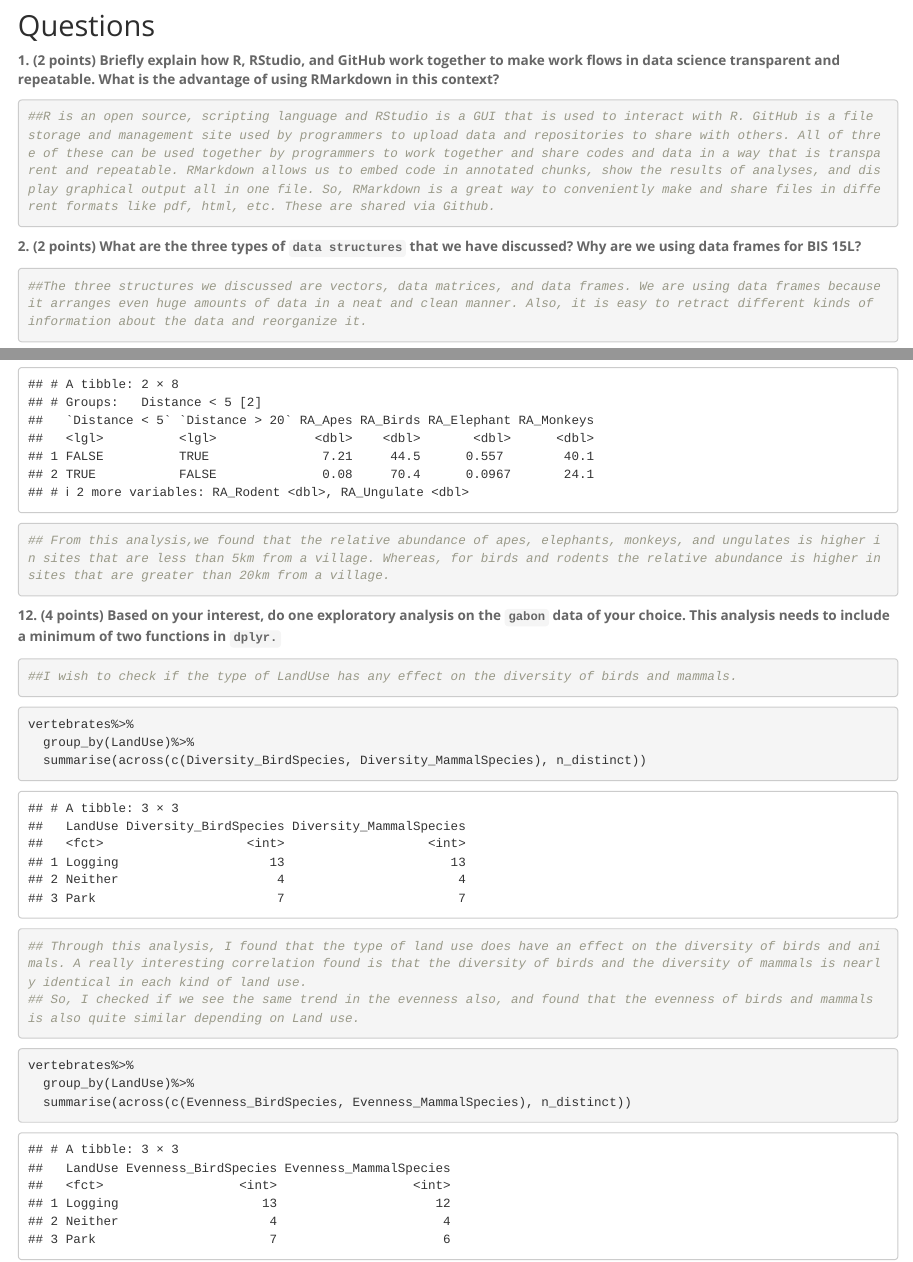
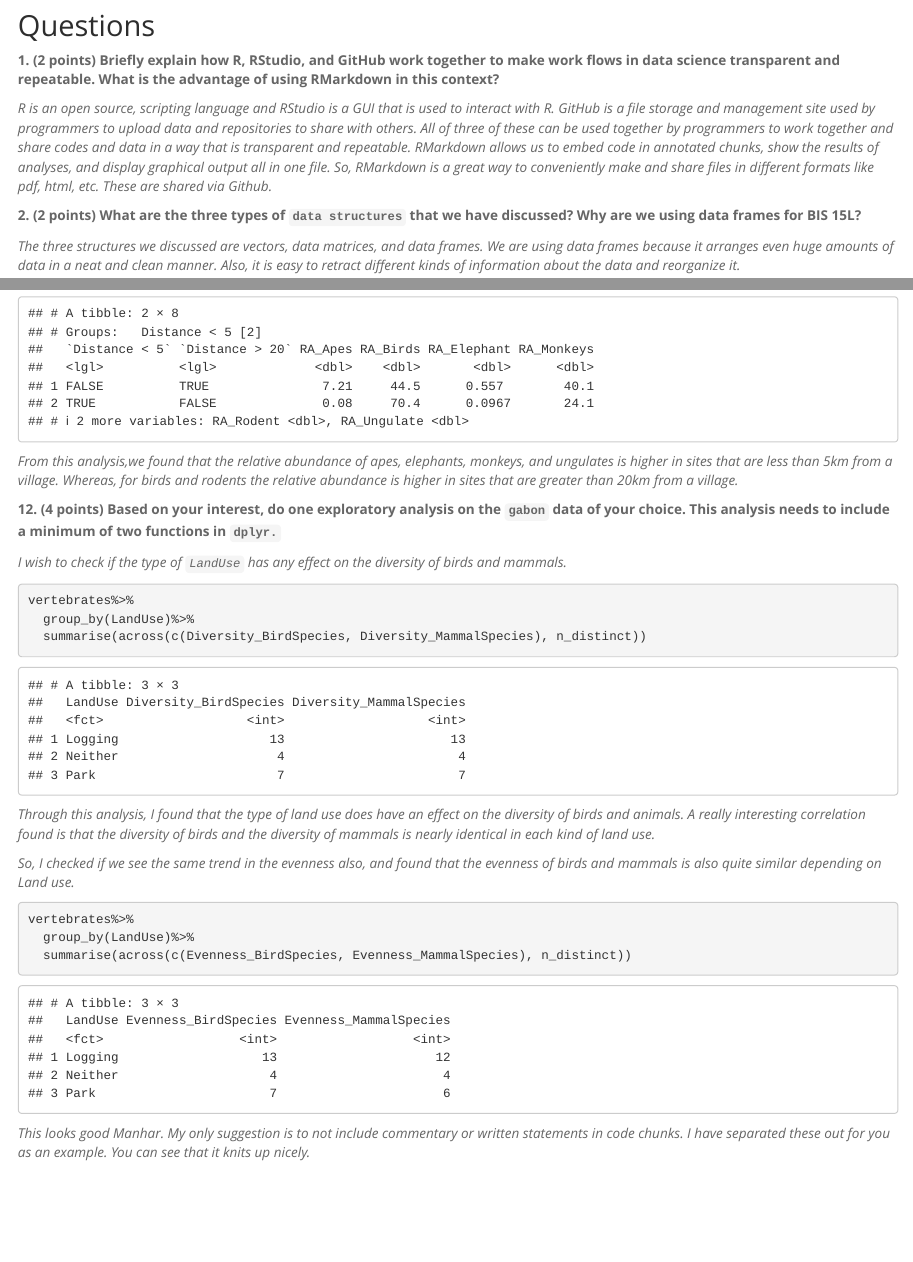
Before and after one commit to May1520/BIS15W2021_msekhon, an R Markdown document (midterm 1/midterm_1.Rmd): the page in a window 1100 px wide, from 470 px down, and a second part further down, joined at a grey line. Rendered offline with R 4.5, knitr and Pandoc, with nearby package versions; column names are cleaned by a stand-in for the janitor package.

Commit message:
midterm grade

````diff
--- a/midterm 1/midterm_1.Rmd
+++ b/midterm 1/midterm_1.Rmd
@@ -28,17 +28,11 @@ library(tidyverse)
 ## Questions
 **1. (2 points) Briefly explain how R, RStudio, and GitHub work together to make work flows in data science transparent and repeatable. What is the advantage of using RMarkdown in this context?**
 
-```{r}
-##R is an open source, scripting language and RStudio is a GUI that is used to interact with R. GitHub is a file storage and management site used by programmers to upload data and repositories to share with others. All of three of these can be used together by programmers to work together and share codes and data in a way that is transparent and repeatable. RMarkdown allows us to embed code in annotated chunks, show the results of analyses, and display graphical output all in one file. So, RMarkdown is a great way to conveniently make and share files in different formats like pdf, html, etc. These are shared via Github.
-```
-
+_R is an open source, scripting language and RStudio is a GUI that is used to interact with R. GitHub is a file storage and management site used by programmers to upload data and repositories to share with others. All of three of these can be used together by programmers to work together and share codes and data in a way that is transparent and repeatable. RMarkdown allows us to embed code in annotated chunks, show the results of analyses, and display graphical output all in one file. So, RMarkdown is a great way to conveniently make and share files in different formats like pdf, html, etc. These are shared via Github._
 
 **2. (2 points) What are the three types of `data structures` that we have discussed? Why are we using data frames for BIS 15L?**
 
-```{r}
-##The three structures we discussed are vectors, data matrices, and data frames. We are using data frames because it arranges even huge amounts of data in a neat and clean manner. Also, it is easy to retract different kinds of information about the data and reorganize it.
-```
-
+_The three structures we discussed are vectors, data matrices, and data frames. We are using data frames because it arranges even huge amounts of data in a neat and clean manner. Also, it is easy to retract different kinds of information about the data and reorganize it._
 
 In the midterm 1 folder there is a second folder called `data`. Inside the `data` folder, there is a .csv file called `ElephantsMF`. These data are from Phyllis Lee, Stirling University, and are related to Lee, P., et al. (2013), "Enduring consequences of early experiences: 40-year effects on survival and success among African elephants (Loxodonta africana)," Biology Letters, 9: 20130011. [kaggle](https://www.kaggle.com/mostafaelseidy/elephantsmf).
 
@@ -169,19 +163,11 @@ vertebrates %>%
   summarise(across(c(RA_Apes, RA_Birds, RA_Elephant, RA_Monkeys, RA_Rodent, RA_Ungulate), mean))
 ```
 
-
-```{r}
-## From this analysis,we found that the relative abundance of apes, elephants, monkeys, and ungulates is higher in sites that are less than 5km from a village. Whereas, for birds and rodents the relative abundance is higher in sites that are greater than 20km from a village.
-```
-
-
-
+_From this analysis,we found that the relative abundance of apes, elephants, monkeys, and ungulates is higher in sites that are less than 5km from a village. Whereas, for birds and rodents the relative abundance is higher in sites that are greater than 20km from a village._
 
 **12. (4 points) Based on your interest, do one exploratory analysis on the `gabon` data of your choice. This analysis needs to include a minimum of two functions in `dplyr.`**
 
-```{r}
-##I wish to check if the type of LandUse has any effect on the diversity of birds and mammals.
-```
+_I wish to check if the type of `LandUse` has any effect on the diversity of birds and mammals._
 
 ```{r}
 vertebrates%>%
@@ -189,13 +175,14 @@ vertebrates%>%
   summarise(across(c(Diversity_BirdSpecies, Diversity_MammalSpecies), n_distinct))
 ```
 
-```{r}
-## Through this analysis, I found that the type of land use does have an effect on the diversity of birds and animals. A really interesting correlation found is that the diversity of birds and the diversity of mammals is nearly identical in each kind of land use.
-## So, I checked if we see the same trend in the evenness also, and found that the evenness of birds and mammals is also quite similar depending on Land use.
-```
+_Through this analysis, I found that the type of land use does have an effect on the diversity of birds and animals. A really interesting correlation found is that the diversity of birds and the diversity of mammals is nearly identical in each kind of land use._
+
+_So, I checked if we see the same trend in the evenness also, and found that the evenness of birds and mammals is also quite similar depending on Land use._
 
 ```{r}
 vertebrates%>%
   group_by(LandUse)%>%
   summarise(across(c(Evenness_BirdSpecies, Evenness_MammalSpecies), n_distinct))
 ```
+
+_This looks good Manhar. My only suggestion is to not include commentary or written statements in code chunks. I have separated these out for you as an example. You can see that it knits up nicely._
````
Also changed, not shown: midterm 1/midterm_1.html, midterm 1/midterm_1.md.
